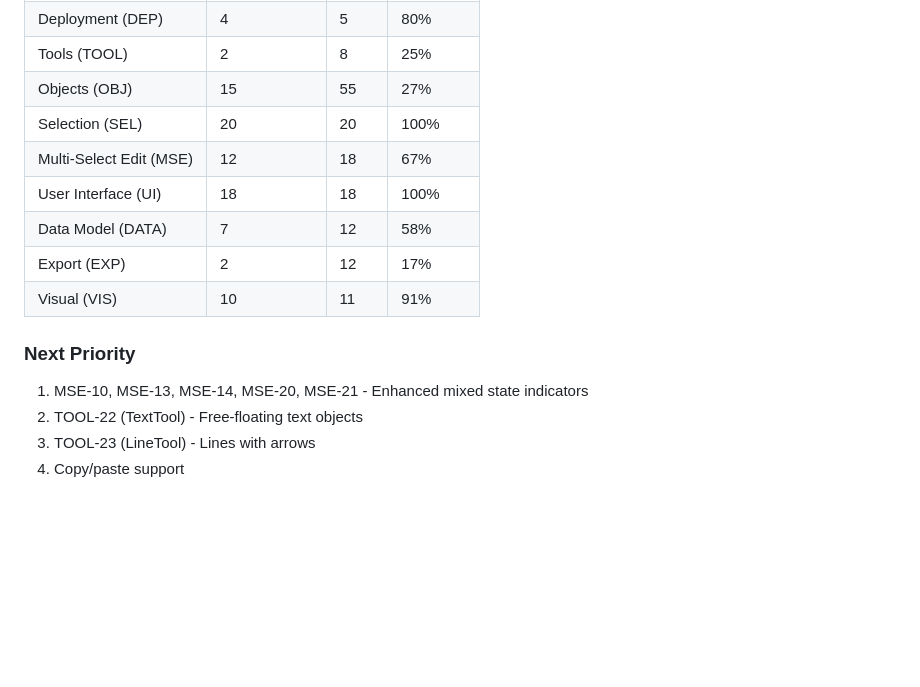
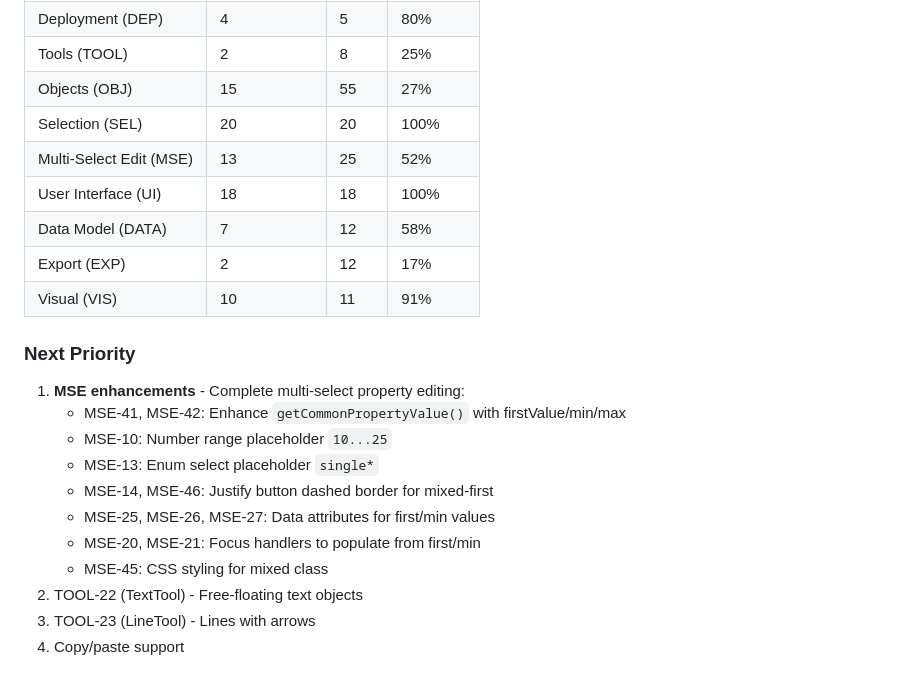
Before and after one commit to wavenumber-eng/ascii-draw, a Markdown page: requirements.md, the part around one of its changes. Drawn GitHub-style; blank space fills up the shorter version.

```diff
--- a/requirements.md
+++ b/requirements.md
@@ -415,7 +430,7 @@ The Properties Panel supports editing common properties across multiple selected
 | Tools (TOOL) | 2 | 8 | 25% |
 | Objects (OBJ) | 15 | 55 | 27% |
 | Selection (SEL) | 20 | 20 | 100% |
-| Multi-Select Edit (MSE) | 12 | 18 | 67% |
+| Multi-Select Edit (MSE) | 13 | 25 | 52% |
 | User Interface (UI) | 18 | 18 | 100% |
 | Data Model (DATA) | 7 | 12 | 58% |
 | Export (EXP) | 2 | 12 | 17% |
@@ -423,7 +438,14 @@ The Properties Panel supports editing common properties across multiple selected
 
 ### Next Priority
 
-1. MSE-10, MSE-13, MSE-14, MSE-20, MSE-21 - Enhanced mixed state indicators
+1. **MSE enhancements** - Complete multi-select property editing:
+   - MSE-41, MSE-42: Enhance `getCommonPropertyValue()` with firstValue/min/max
+   - MSE-10: Number range placeholder `10...25`
+   - MSE-13: Enum select placeholder `single*`
+   - MSE-14, MSE-46: Justify button dashed border for mixed-first
+   - MSE-25, MSE-26, MSE-27: Data attributes for first/min values
+   - MSE-20, MSE-21: Focus handlers to populate from first/min
+   - MSE-45: CSS styling for mixed class
 2. TOOL-22 (TextTool) - Free-floating text objects
 3. TOOL-23 (LineTool) - Lines with arrows
 4. Copy/paste support
```
Also changed, not shown: other parts of requirements.md (+38 -23 lines).
